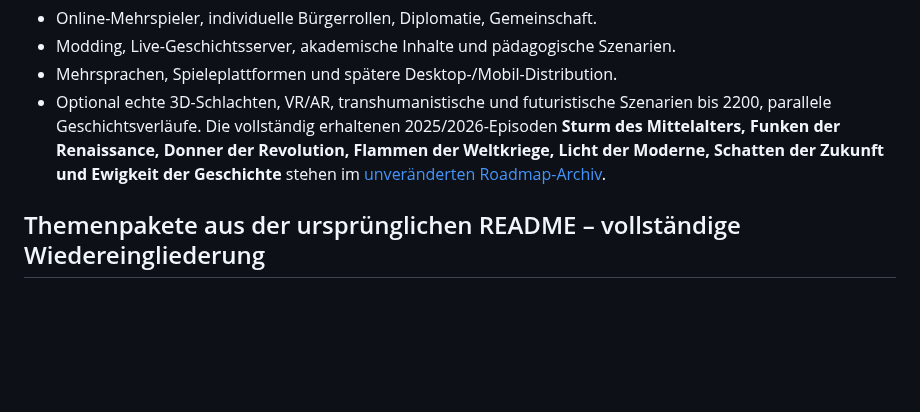
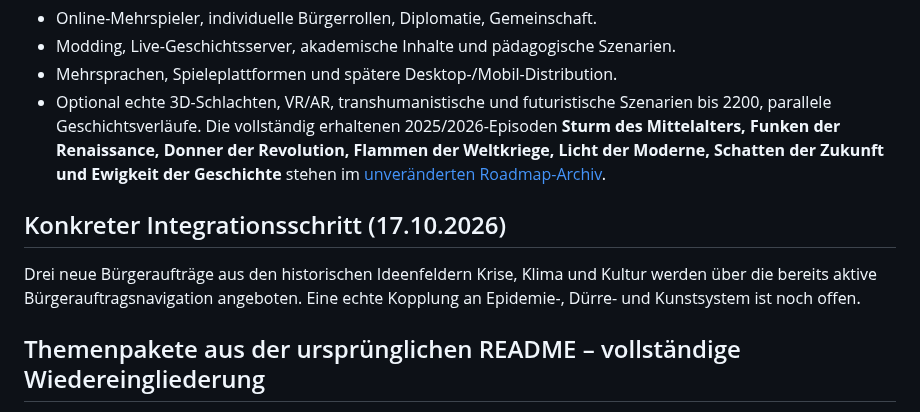
Before and after one commit to Thomas-Heisig/Kaiser_von_Deutschland-main, a Markdown page: docs/00-meta/roadmap.md, the part around the change. Rendered like a GitHub page; blank space fills up the shorter version.

Commit message:
docs: track concrete README-derived citizen missions and remaining system integration

```diff
--- a/docs/00-meta/roadmap.md
+++ b/docs/00-meta/roadmap.md
@@ -34,6 +34,9 @@ Die [TODO](../../TODO.md) ist die *einzige operative Aufgabenliste*. Diese Roadm
 - Optional echte 3D-Schlachten, VR/AR, transhumanistische und futuristische Szenarien bis 2200, parallele Geschichtsverläufe.
 Die vollständig erhaltenen 2025/2026-Episoden **Sturm des Mittelalters, Funken der Renaissance, Donner der Revolution, Flammen der Weltkriege, Licht der Moderne, Schatten der Zukunft und Ewigkeit der Geschichte** stehen im [unveränderten Roadmap-Archiv](../outdated/roadmap-snapshot-2026-10-17.md).
 
+## Konkreter Integrationsschritt (17.10.2026)
+Drei neue Bürgeraufträge aus den historischen Ideenfeldern Krise, Klima und Kultur werden über die bereits aktive Bürgerauftragsnavigation angeboten. Eine echte Kopplung an Epidemie-, Dürre- und Kunstsystem ist noch offen.
+
 ## Themenpakete aus der ursprünglichen README – vollständige Wiedereingliederung
 
 Die alte README wurde auf konkrete, ehemals als „NEU“ deklarierte Bereiche geprüft. Der Status ist **Ideen-/Prototyp-Backlog**, bis eine aktive Hauptspiel-Integration nachgewiesen ist. Die [TODO](../../TODO.md) enthält die einzelnen überprüfbaren Aufgaben; vollständiger Wortlaut im [Original](../outdated/README-snapshot-2026-10-17.md).
```
